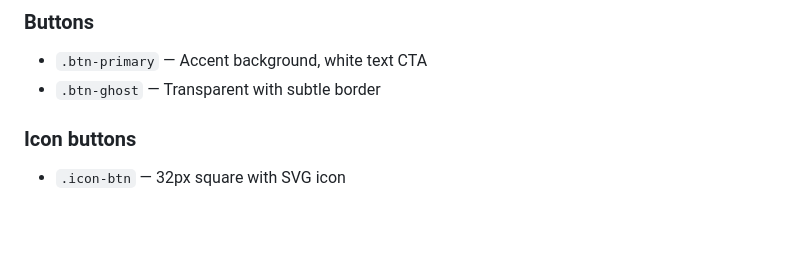
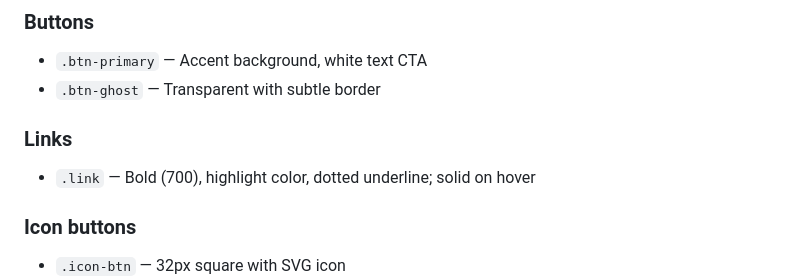
Before and after one commit to bldgtyp/branding, a Markdown page: README.md, the part around the change. Rendered like a GitHub page; blank space fills up the shorter version.

```diff
--- a/README.md
+++ b/README.md
@@ -57,6 +57,9 @@ The system is split into two layers so consuming apps can opt in to what they ne
 ### Buttons
 - `.btn-primary` — Accent background, white text CTA
 - `.btn-ghost` — Transparent with subtle border
+
+### Links
+- `.link` — Bold (700), highlight color, dotted underline; solid on hover
 
 ### Icon buttons
 - `.icon-btn` — 32px square with SVG icon
```
